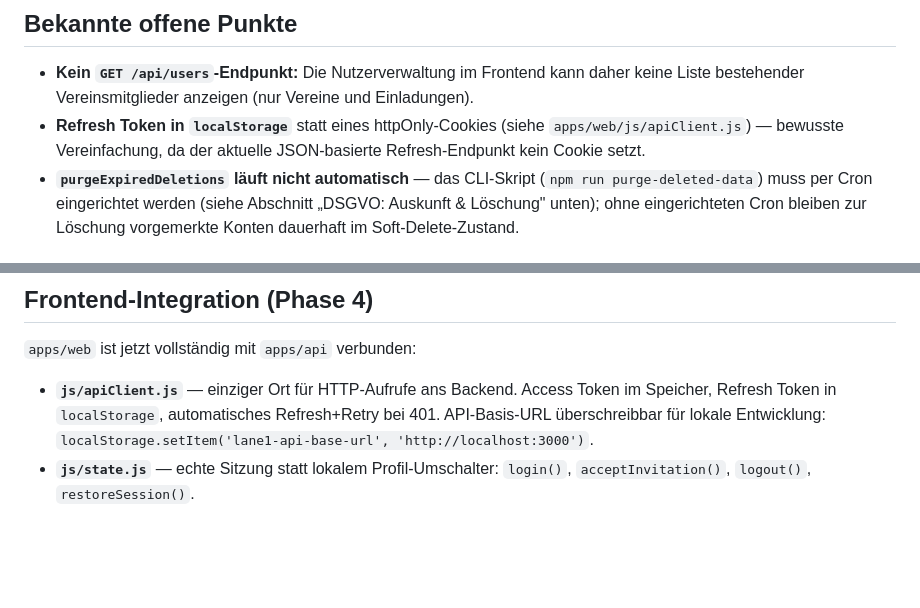
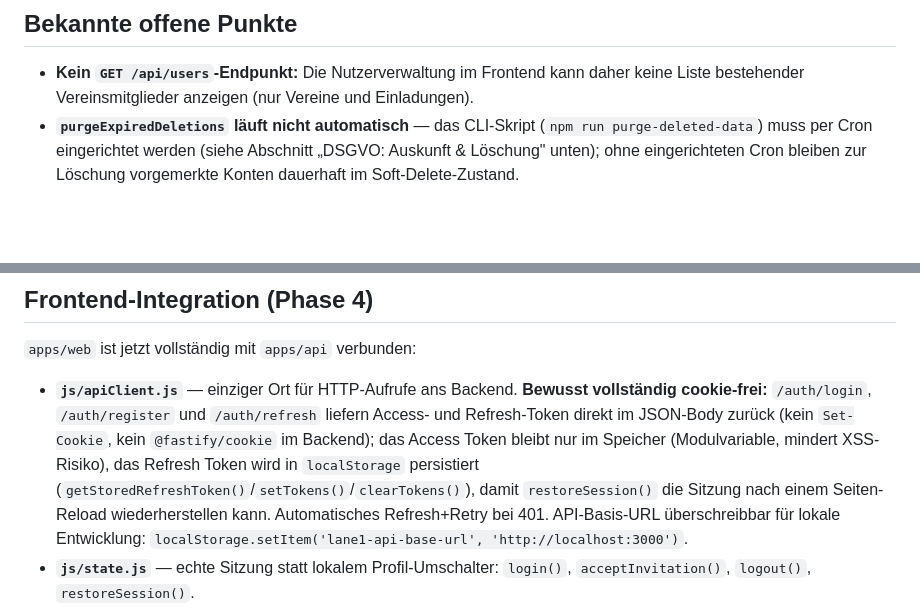
Before and after one commit to lane4swim/mono, a Markdown page: README.md, 2 parts joined by grey strips. Drawn GitHub-style; blank space fills up the shorter version.

Commit message:
Korrekte Darstellung Cookies

```diff
--- a/README.md
+++ b/README.md
@@ -28,9 +28,6 @@ synchronisiert wirklich mit dem Backend, und die Nutzerverwaltung
 - **Kein `GET /api/users`-Endpunkt:** Die Nutzerverwaltung im Frontend kann
   daher keine Liste bestehender Vereinsmitglieder anzeigen (nur Vereine und
   Einladungen).
-- **Refresh Token in `localStorage`** statt eines httpOnly-Cookies (siehe
-  `apps/web/js/apiClient.js`) — bewusste Vereinfachung, da der aktuelle
-  JSON-basierte Refresh-Endpunkt kein Cookie setzt.
 - **`purgeExpiredDeletions` läuft nicht automatisch** — das CLI-Skript
   (`npm run purge-deleted-data`) muss per Cron eingerichtet werden (siehe
   Abschnitt „DSGVO: Auskunft & Löschung" unten); ohne eingerichteten Cron
@@ -269,10 +266,16 @@ unverändert weiterbesteht.
 
 `apps/web` ist jetzt vollständig mit `apps/api` verbunden:
 
-- **`js/apiClient.js`** — einziger Ort für HTTP-Aufrufe ans Backend. Access
-  Token im Speicher, Refresh Token in `localStorage`, automatisches
-  Refresh+Retry bei 401. API-Basis-URL überschreibbar für lokale
-  Entwicklung: `localStorage.setItem('lane1-api-base-url', 'http://localhost:3000')`.
+- **`js/apiClient.js`** — einziger Ort für HTTP-Aufrufe ans Backend.
+  **Bewusst vollständig cookie-frei:** `/auth/login`, `/auth/register` und
+  `/auth/refresh` liefern Access- und Refresh-Token direkt im JSON-Body
+  zurück (kein `Set-Cookie`, kein `@fastify/cookie` im Backend); das
+  Access Token bleibt nur im Speicher (Modulvariable, mindert XSS-Risiko),
+  das Refresh Token wird in `localStorage` persistiert
+  (`getStoredRefreshToken()`/`setTokens()`/`clearTokens()`), damit
+  `restoreSession()` die Sitzung nach einem Seiten-Reload wiederherstellen
+  kann. Automatisches Refresh+Retry bei 401. API-Basis-URL überschreibbar
+  für lokale Entwicklung: `localStorage.setItem('lane1-api-base-url', 'http://localhost:3000')`.
 - **`js/state.js`** — echte Sitzung statt lokalem Profil-Umschalter:
   `login()`, `acceptInvitation()`, `logout()`, `restoreSession()`.
 - **`js/modules/authScreens.js`** — Login-Bildschirm (E-Mail/Passwort +
```
